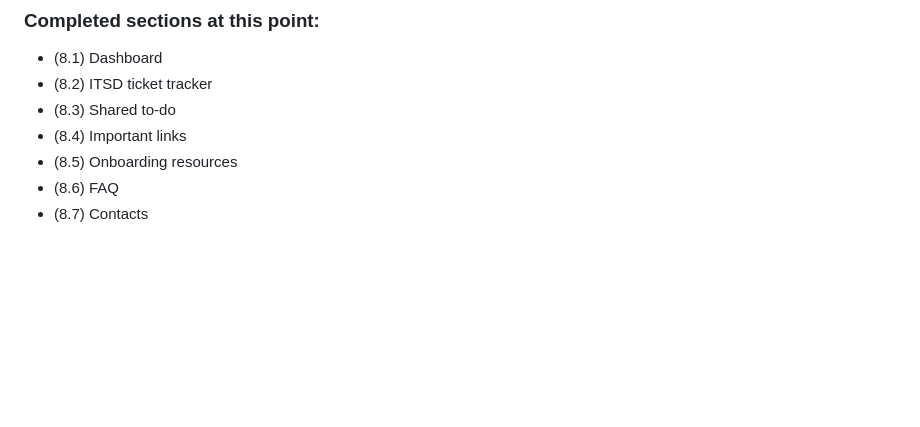
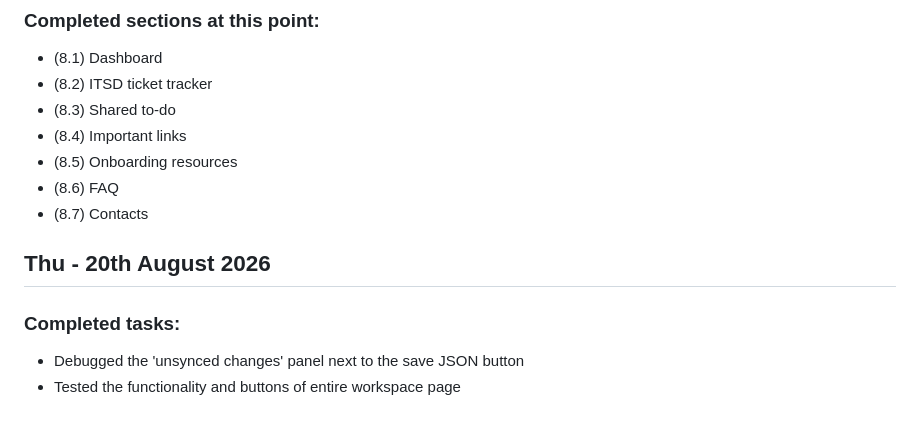
Before and after one commit to teysha-h/intern-workspace, a Markdown page: progress.md, the part around the change. Drawn GitHub-style; blank space fills up the shorter version.

Commit message:
Progress log updated

```diff
--- a/progress.md
+++ b/progress.md
@@ -110,3 +110,9 @@ What to include:
 - (8.5) Onboarding resources
 - (8.6) FAQ
 - (8.7) Contacts
+
+
+## Thu - 20th August 2026
+### Completed tasks:
+- Debugged the 'unsynced changes' panel next to the save JSON button
+- Tested the functionality and buttons of entire workspace page
```
